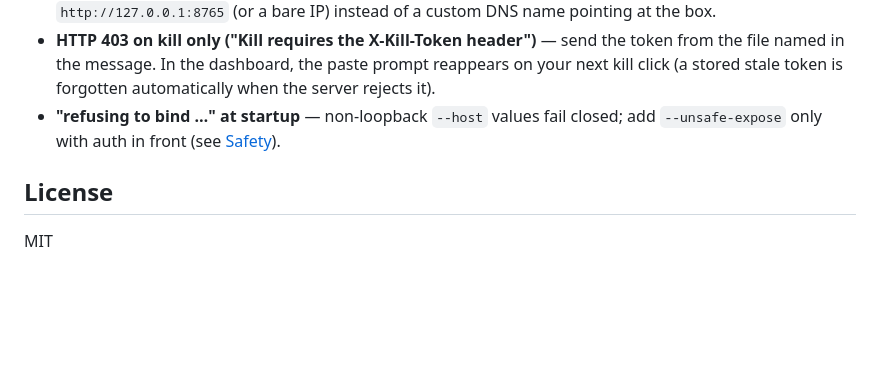
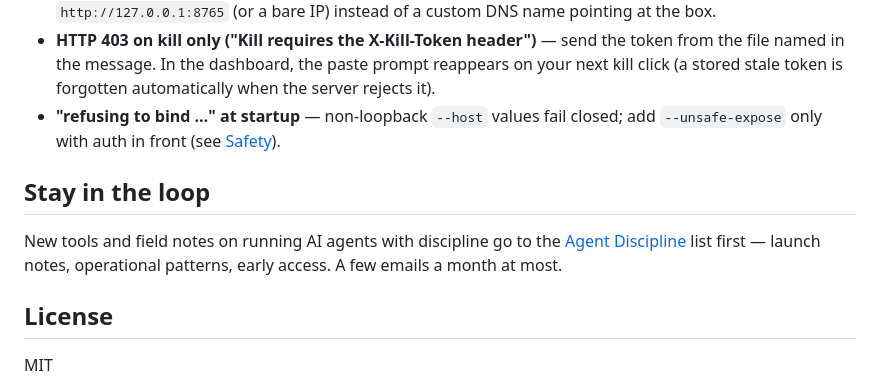
Before and after one commit to minglong51/agent-usage-manager, a Markdown page: README.md, the part around the change. Rendered like a GitHub page; blank space fills up the shorter version.

Commit message:
readme: add Agent Discipline list footer

```diff
--- a/README.md
+++ b/README.md
@@ -450,6 +450,12 @@ SIGTERM/SIGKILL on POSIX and TerminateProcess on Windows.
   closed; add `--unsafe-expose` only with auth in front (see
   [Safety](#safety)).
 
+## Stay in the loop
+
+New tools and field notes on running AI agents with discipline go to the
+[Agent Discipline](https://buttondown.email/minglong51) list first — launch
+notes, operational patterns, early access. A few emails a month at most.
+
 ## License
 
 MIT
```
